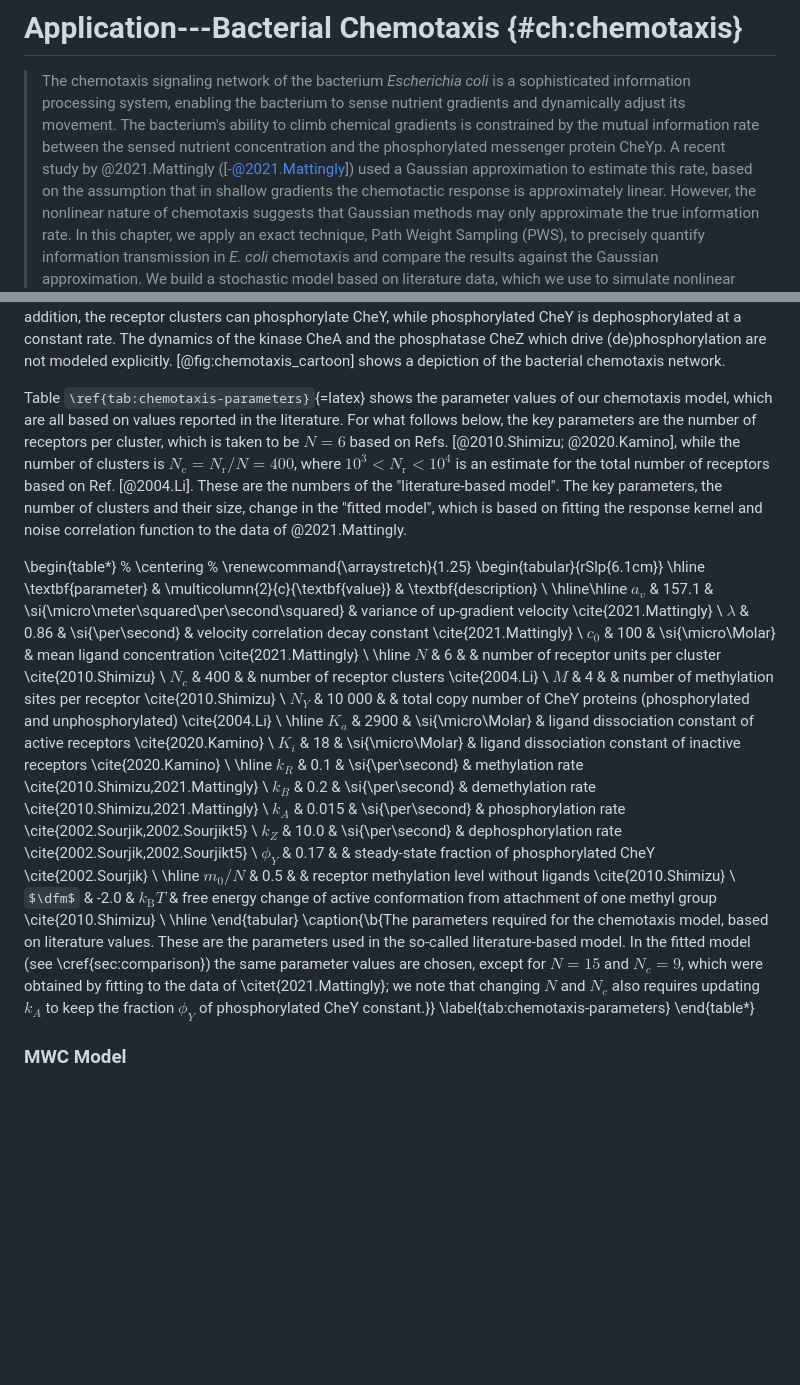
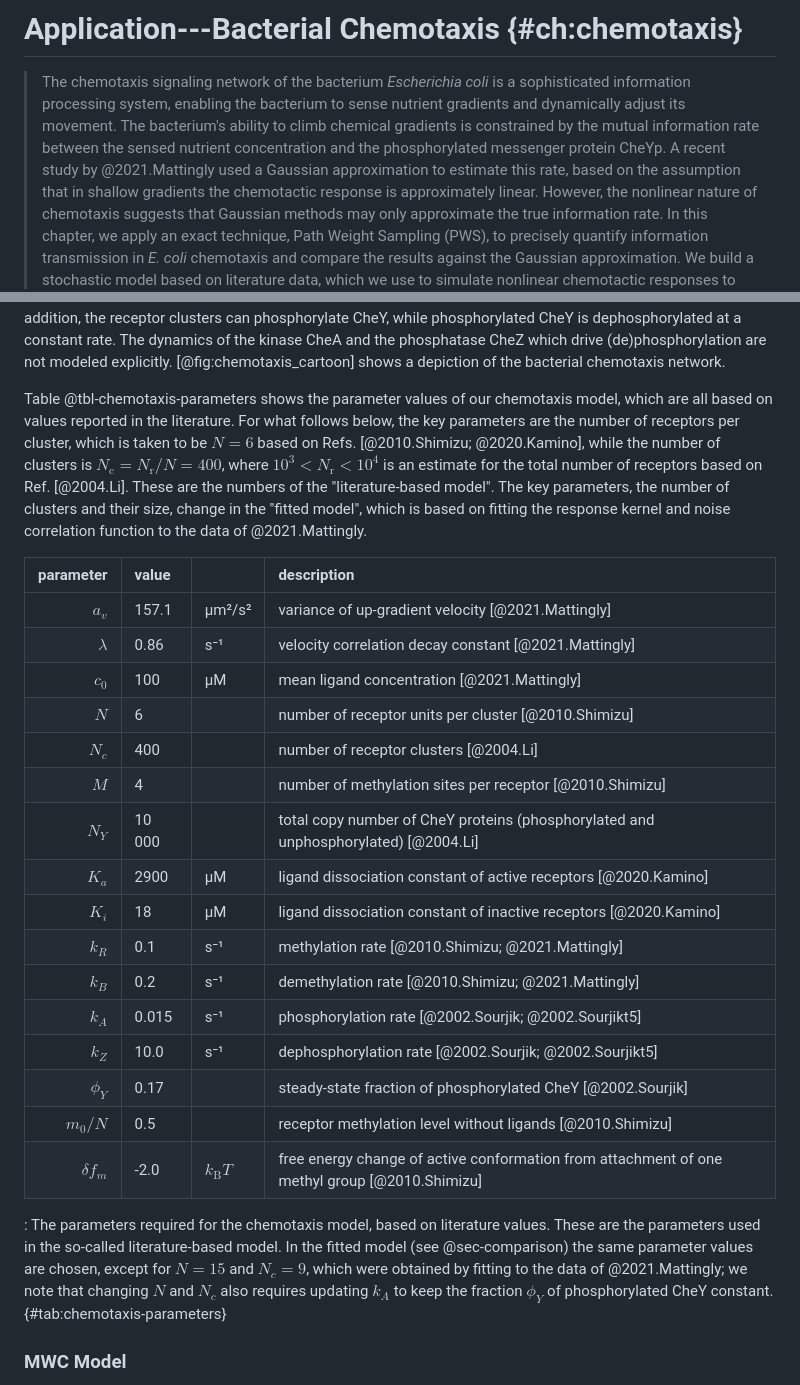
Before and after one commit to manuel-rhdt/webthesis, a Markdown page: chapters/04-chemotaxis.md, 2 parts joined by grey strips. Rendered like a GitHub page; some formulas as TeX source; blank space fills up the shorter version.

Commit message:
manually fix some conversion artefacts

```diff
--- a/chapters/04-chemotaxis.md
+++ b/chapters/04-chemotaxis.md
@@ -14,7 +14,7 @@ reference-section-title: References
 > movement. The bacterium's ability to climb chemical gradients is
 > constrained by the mutual information rate between the sensed nutrient
 > concentration and the phosphorylated messenger protein CheYp. A recent
-> study by @2021.Mattingly ([-@2021.Mattingly]) used a Gaussian
+> study by @2021.Mattingly used a Gaussian
 > approximation to estimate this rate, based on the assumption that in
 > shallow gradients the chemotactic response is approximately linear.
 > However, the nonlinear nature of chemotaxis suggests that Gaussian
@@ -262,7 +262,7 @@ CheZ which drive (de)phosphorylation are not modeled explicitly.
 [@fig:chemotaxis_cartoon] shows a depiction of the bacterial chemotaxis
 network.
 
-Table `\ref{tab:chemotaxis-parameters}`{=latex} shows the parameter
+Table @tbl-chemotaxis-parameters shows the parameter
 values of our chemotaxis model, which are all based on values reported
 in the literature. For what follows below, the key parameters are the
 number of receptors per cluster, which is taken to be $N=6$ based on
@@ -275,41 +275,26 @@ their size, change in the "fitted model", which is based on fitting the
 response kernel and noise correlation function to the data of
 @2021.Mattingly.
 
-\begin{table*}
-    % \centering
-    % \renewcommand{\arraystretch}{1.25}
-    \begin{tabular}{rSlp{6.1cm}}
-    \hline
-    \textbf{parameter} & \multicolumn{2}{c}{\textbf{value}} & \textbf{description} \\
-    \hline\hline
-        $a_v$ & 157.1 & \si{\micro\meter\squared\per\second\squared} & variance of up-gradient velocity \cite{2021.Mattingly} \\
-        $\lambda$ & 0.86 & \si{\per\second} & velocity correlation decay constant \cite{2021.Mattingly} \\
-        $c_0$ & 100 & \si{\micro\Molar} & mean ligand concentration \cite{2021.Mattingly} \\
-    \hline
-        $N$ & 6 & & number of receptor units per cluster \cite{2010.Shimizu} \\
-        $N_c$ & 400 & & number of receptor clusters \cite{2004.Li} \\
-        $M$ & 4 & & number of methylation sites per receptor \cite{2010.Shimizu} \\
-        $N_Y$ & 10 000 & & total copy number of CheY proteins (phosphorylated and unphosphorylated) \cite{2004.Li} \\
-    \hline
-        $K_a$ & 2900 & \si{\micro\Molar} & ligand dissociation constant of active receptors \cite{2020.Kamino} \\
-        $K_i$ & 18 & \si{\micro\Molar} & ligand dissociation constant of inactive receptors \cite{2020.Kamino} \\
-    \hline
-        $k_R$ & 0.1 & \si{\per\second} & methylation rate \cite{2010.Shimizu,2021.Mattingly} \\
-        $k_B$ & 0.2 & \si{\per\second} & demethylation rate \cite{2010.Shimizu,2021.Mattingly} \\
-        $k_A$ & 0.015 & \si{\per\second} & phosphorylation rate \cite{2002.Sourjik,2002.Sourjikt5} \\
-        $k_Z$ & 10.0 & \si{\per\second} & dephosphorylation rate \cite{2002.Sourjik,2002.Sourjikt5} \\
-        $\phi_Y$ & 0.17 & & steady-state fraction of phosphorylated CheY \cite{2002.Sourjik} \\
-    \hline
-        $m_0 / N$ & 0.5 & & receptor methylation level without ligands \cite{2010.Shimizu} \\
-        $\dfm$ & -2.0 & $k_\mathrm{B}T$ & free energy change of active conformation from attachment of one methyl group \cite{2010.Shimizu} \\
-    \hline
-    \end{tabular}
-    \caption{\b{The parameters required for the chemotaxis model, based on literature values.
-    These are the parameters used in the so-called literature-based model.
-    In the fitted model (see \cref{sec:comparison}) the same parameter values are chosen, except for $N=15$ and $N_c=9$, which were obtained by fitting to the data of \citet{2021.Mattingly};
-    we note that changing $N$ and $N_c$ also requires updating $k_A$ to keep the fraction $\phi_Y$ of phosphorylated CheY constant.}}
-    \label{tab:chemotaxis-parameters}
-\end{table*}
+| **parameter** | **value** |  | **description** |
+|---:|:--|:--|:--|
+| $a_v$ | 157.1 | μm²/s² | variance of up-gradient velocity [@2021.Mattingly] |
+| $\lambda$ | 0.86 | s⁻¹ | velocity correlation decay constant [@2021.Mattingly] |
+| $c_0$ | 100 | μM | mean ligand concentration [@2021.Mattingly] |
+| $N$ | 6 |  | number of receptor units per cluster [@2010.Shimizu] |
+| $N_c$ | 400 |  | number of receptor clusters [@2004.Li] |
+| $M$ | 4 |  | number of methylation sites per receptor [@2010.Shimizu] |
+| $N_Y$ | 10 000 |  | total copy number of CheY proteins (phosphorylated and unphosphorylated) [@2004.Li] |
+| $K_a$ | 2900 | μM | ligand dissociation constant of active receptors [@2020.Kamino] |
+| $K_i$ | 18 | μM | ligand dissociation constant of inactive receptors [@2020.Kamino] |
+| $k_R$ | 0.1 | s⁻¹ | methylation rate [@2010.Shimizu; @2021.Mattingly] |
+| $k_B$ | 0.2 | s⁻¹ | demethylation rate [@2010.Shimizu; @2021.Mattingly] |
+| $k_A$ | 0.015 | s⁻¹ | phosphorylation rate [@2002.Sourjik; @2002.Sourjikt5] |
+| $k_Z$ | 10.0 | s⁻¹ | dephosphorylation rate [@2002.Sourjik; @2002.Sourjikt5] |
+| $\phi_Y$ | 0.17 |  | steady-state fraction of phosphorylated CheY [@2002.Sourjik] |
+| $m_0 / N$ | 0.5 |  | receptor methylation level without ligands [@2010.Shimizu] |
+| $\delta\!f_m$ | -2.0 | $k_\mathrm{B}T$ | free energy change of active conformation from attachment of one methyl group [@2010.Shimizu] |
+
+: The parameters required for the chemotaxis model, based on literature values. These are the parameters used in the so-called literature-based model. In the fitted model (see @sec-comparison) the same parameter values are chosen, except for $N=15$ and $N_c=9$, which were obtained by fitting to the data of @2021.Mattingly; we note that changing $N$ and $N_c$ also requires updating $k_A$ to keep the fraction $\phi_Y$ of phosphorylated CheY constant. {#tab:chemotaxis-parameters}
 
 ### MWC Model
 
```
Also changed, not shown: other parts of chapters/04-chemotaxis.md (+1 -1 lines), chapters/appendix.md (+7 -11 lines).
